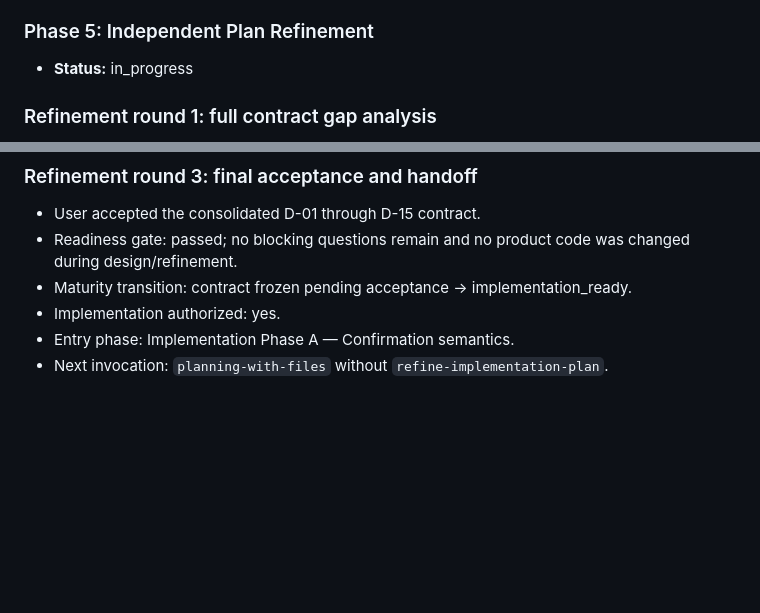
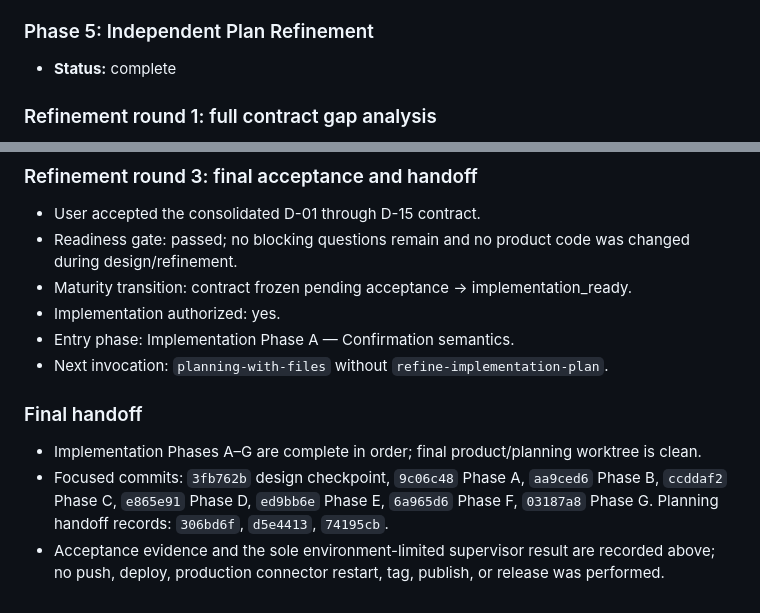
Before and after one commit to slhaf/AgenticGPT, a Markdown page: .planning/2026-07-26-standalone-info-file-and-confirmation/progress.md, 2 parts joined by grey strips. Rendered like a GitHub page; blank space fills up the shorter version.

Commit message:
docs(plan): close standalone file tools implementation

```diff
--- a/.planning/2026-07-26-standalone-info-file-and-confirmation/progress.md
+++ b/.planning/2026-07-26-standalone-info-file-and-confirmation/progress.md
@@ -157,7 +157,7 @@
 - **Phase 4 status:** complete
 
 ### Phase 5: Independent Plan Refinement
-- **Status:** in_progress
+- **Status:** complete
 
 
 ### Refinement round 1: full contract gap analysis
@@ -187,3 +187,8 @@
 - Implementation authorized: yes.
 - Entry phase: Implementation Phase A — Confirmation semantics.
 - Next invocation: `planning-with-files` without `refine-implementation-plan`.
+
+### Final handoff
+- Implementation Phases A–G are complete in order; final product/planning worktree is clean.
+- Focused commits: `3fb762b` design checkpoint, `9c06c48` Phase A, `aa9ced6` Phase B, `ccddaf2` Phase C, `e865e91` Phase D, `ed9bb6e` Phase E, `6a965d6` Phase F, `03187a8` Phase G. Planning handoff records: `306bd6f`, `d5e4413`, `74195cb`.
+- Acceptance evidence and the sole environment-limited supervisor result are recorded above; no push, deploy, production connector restart, tag, publish, or release was performed.
```
Also changed, not shown: .planning/2026-07-26-standalone-info-file-and-confirmation/task_plan.md (+2 -2 lines).
